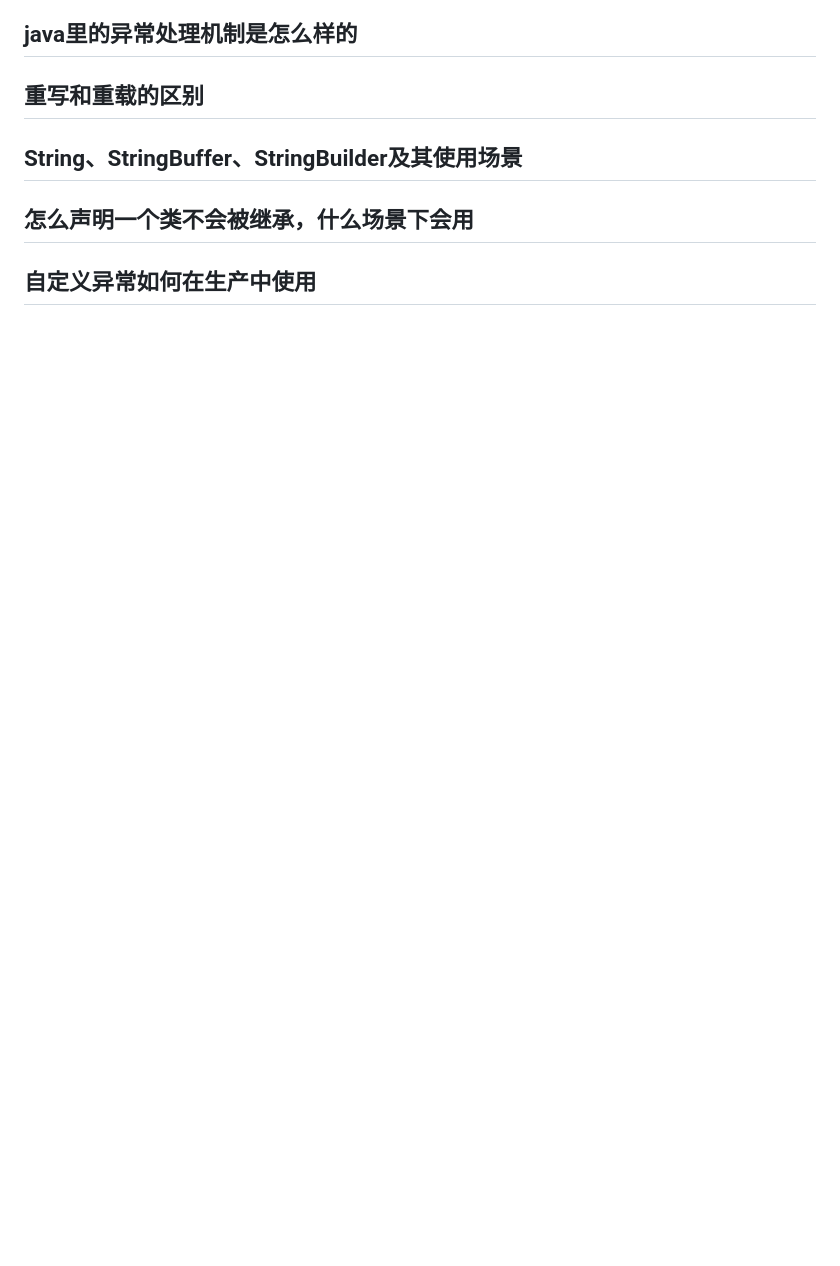
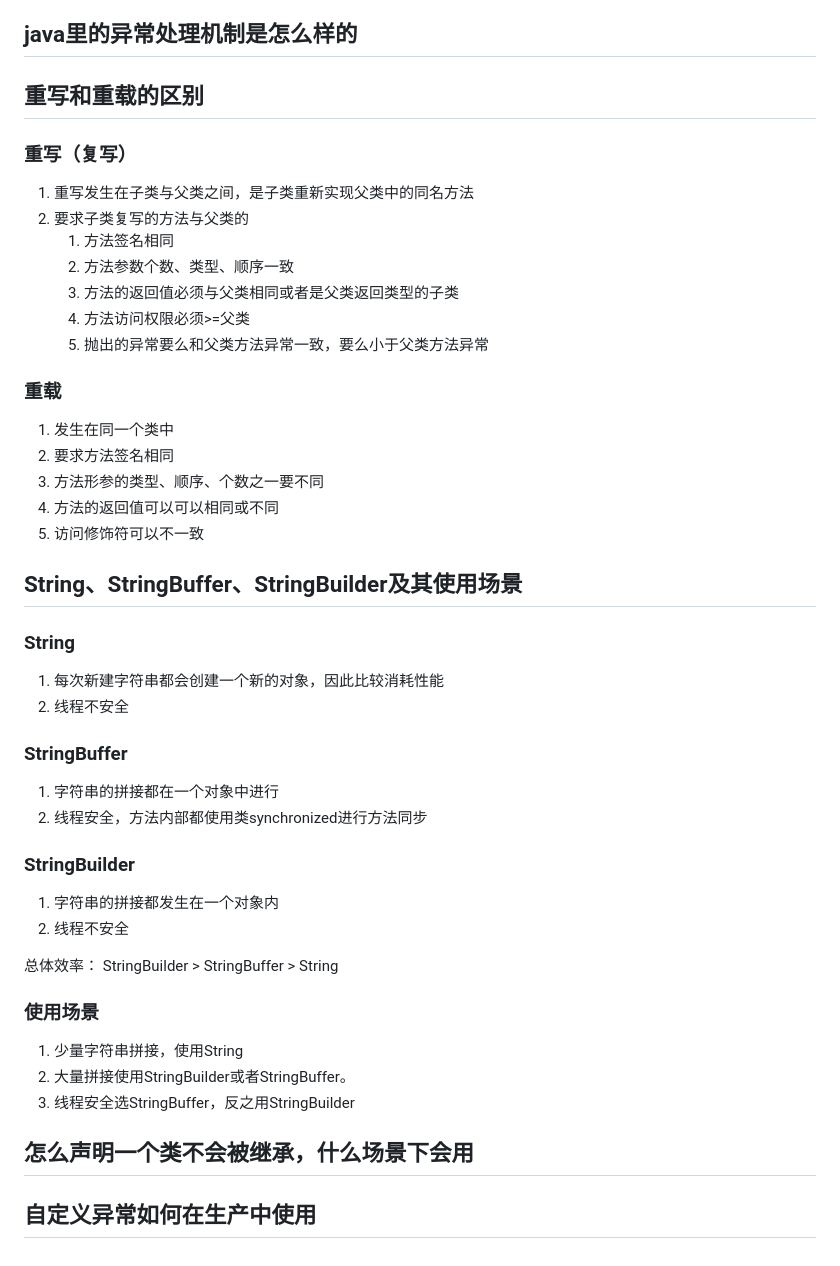
Before and after one commit to xiaopujun/person_blog, a Markdown page: 面试/java基础知识.md, the part around the change printed below. GitHub-like rendering; blank space fills up the shorter version.

```diff
--- a/面试/java基础知识.md
+++ b/面试/java基础知识.md
@@ -40,8 +81,44 @@
 ## java里的异常处理机制是怎么样的
 
 ## 重写和重载的区别
+### 重写（复写）
+1. 重写发生在子类与父类之间，是子类重新实现父类中的同名方法
+2. 要求子类复写的方法与父类的
+    1. 方法签名相同
+    2. 方法参数个数、类型、顺序一致
+    3. 方法的返回值必须与父类相同或者是父类返回类型的子类
+    4. 方法访问权限必须>=父类
+    5. 抛出的异常要么和父类方法异常一致，要么小于父类方法异常
+
+### 重载
+
+1. 发生在同一个类中
+2. 要求方法签名相同
+3. 方法形参的类型、顺序、个数之一要不同
+4. 方法的返回值可以可以相同或不同
+5. 访问修饰符可以不一致
 
 ## String、StringBuffer、StringBuilder及其使用场景
+
+### String
+1. 每次新建字符串都会创建一个新的对象，因此比较消耗性能
+2. 线程不安全
+
+### StringBuffer
+1. 字符串的拼接都在一个对象中进行
+2. 线程安全，方法内部都使用类synchronized进行方法同步
+
+### StringBuilder
+1. 字符串的拼接都发生在一个对象内
+2. 线程不安全
+
+总体效率： StringBuilder > StringBuffer > String
+
+### 使用场景
+
+1. 少量字符串拼接，使用String
+2. 大量拼接使用StringBuilder或者StringBuffer。
+3. 线程安全选StringBuffer，反之用StringBuilder
 
 ## 怎么声明一个类不会被继承，什么场景下会用
 
```
Also changed, not shown: other parts of 面试/java基础知识.md (+51 -10 lines), 后端/java集合.md (added, +34 -0 lines), 编程思维/设计模式.md (+12 -1 lines), 编程思维/img.png (added), 2 other files.
